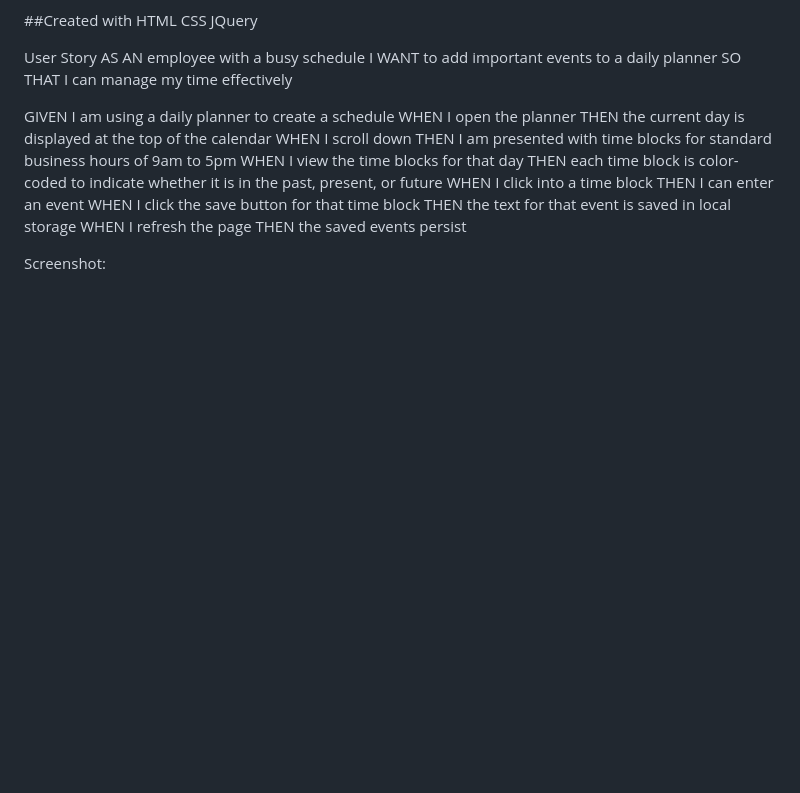
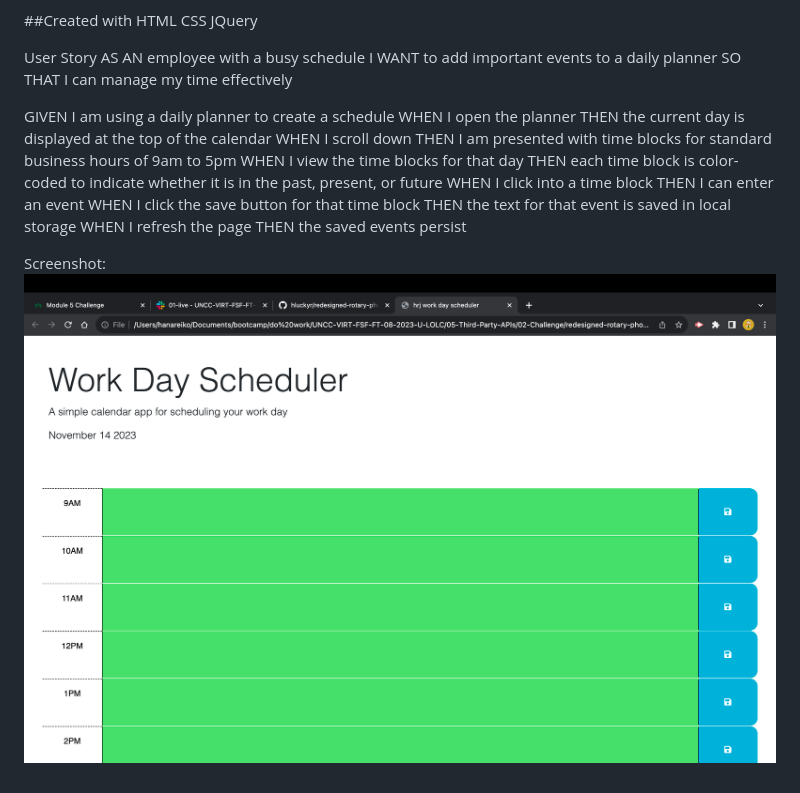
Before and after one commit to hluckyr/redesigned-rotary-phone, a Markdown page: README.md, the part around the change. Drawn GitHub-style; pictures changed too: image.png (added); blank space fills up the shorter version.

Commit message:
screenshot

```diff
--- a/README.md
+++ b/README.md
@@ -27,3 +27,4 @@ WHEN I refresh the page
 THEN the saved events persist
 
 Screenshot:
+![Alt text](image.png)
```
